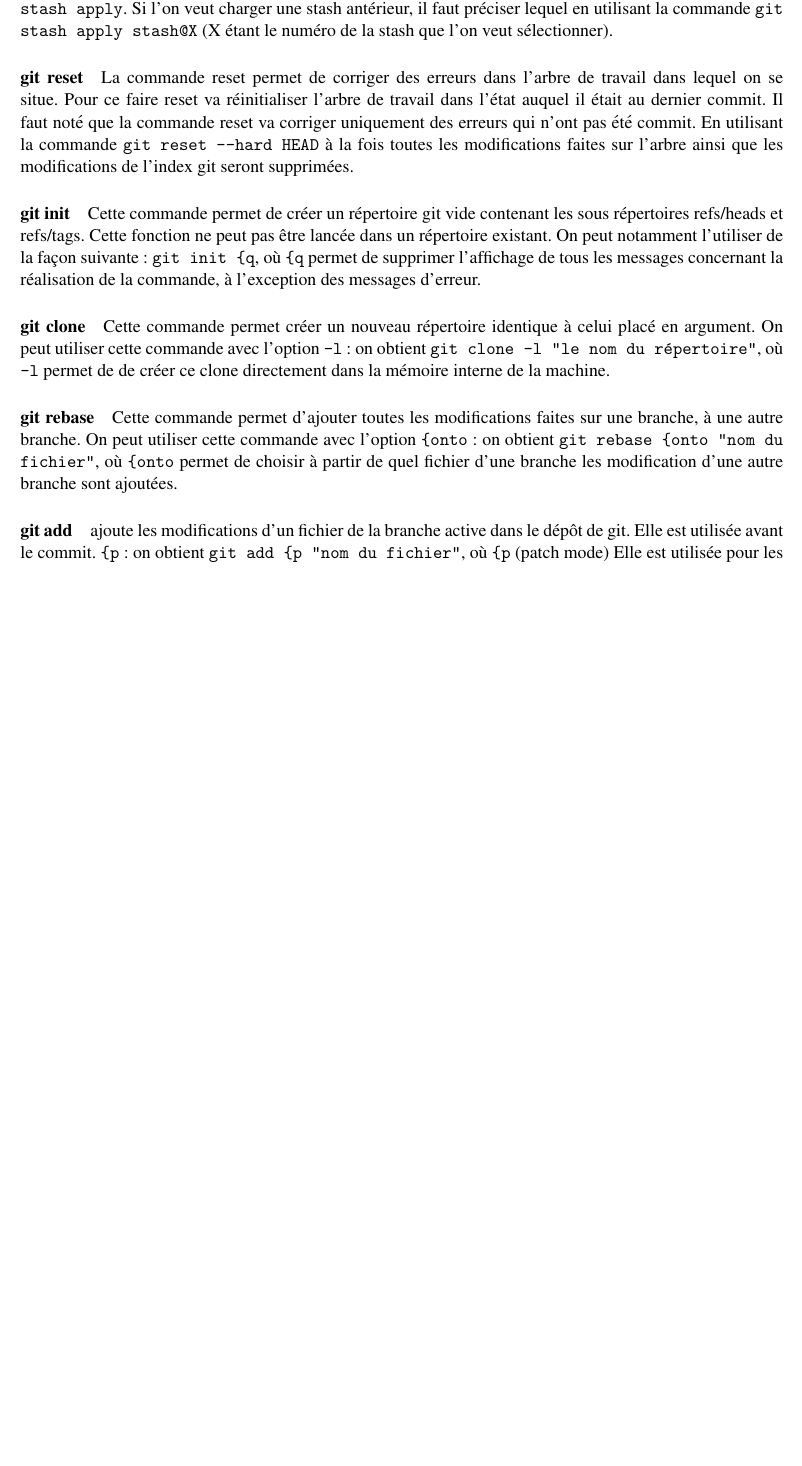
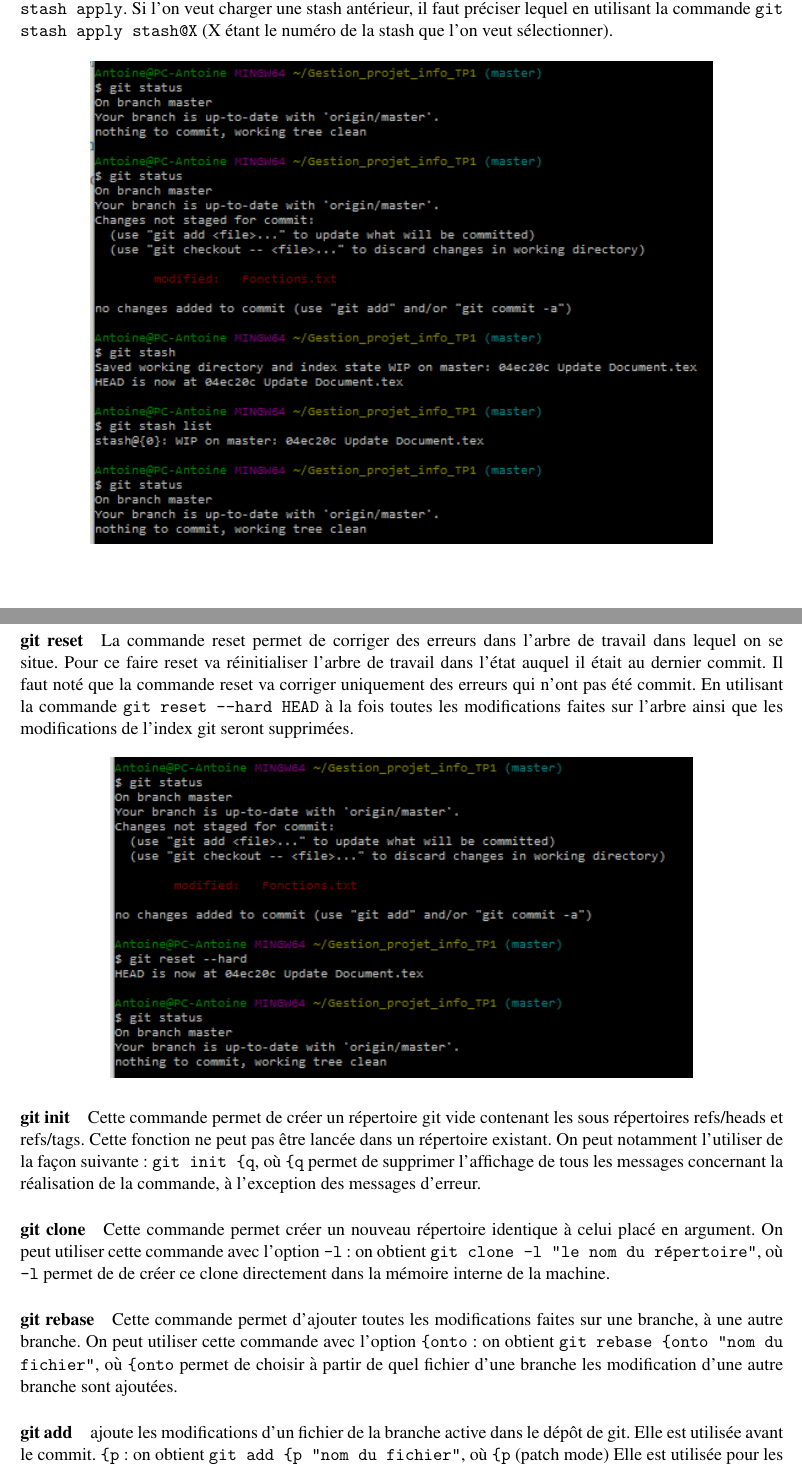
Before and after one commit to Eisendhal/Gestion_projet_info_TP1, a LaTeX document (Document.tex): part of page 8 of 12 before the commit and two parts of pages 8 and 9 of 12 after it, the two joined at a grey line, cut so that both start at the same text, the shorter picture padded with empty space. Compiled offline with pdfLaTeX.

Commit message:
Screens pour git-stash et git-reset inclues dans le document

```diff
--- a/Document.tex
+++ b/Document.tex
@@ -179,8 +179,16 @@ Les commandes \texttt{merge}, \texttt{fetch}, \texttt{pull}, \texttt{push} prenn
 \end{figure}
 
 \paragraph{git stash}La commande stash permet d'enregistrer l'état actuel du répertoire de travail dans lequel on se trouve (les fichiers modifiés et l'index) dans une pile. Cette commande est particulièrement utile quand on souhaite changer de branche sur un projet alors que les modifications que l'on a apportées aux fichiers sont en conflit avec le répertoire source. Dans ce cas, la commande \texttt{git pull} ne va pas autoriser la réécriture. Pour résoudre ce problème, on peut effectuer un \texttt{git stash} pour stocker les changements en cours et partir travailler dans une autre branche. Il suffit ensuite de faire \texttt{git stash --list} pour afficher la liste de toutes les stashs enregistrées. Pour recharger la dernière stash effectuée il faut entrer la commande \texttt{git stash apply}. Si l'on veut charger une stash antérieur, il faut préciser lequel en utilisant la commande \texttt{git stash apply stash@{X}} (X étant le numéro de la stash que l'on veut sélectionner).
+\begin{figure}[H]
+	\centering
+	\includegraphics{images/git_stash.png}
+\end{figure}
 
 \paragraph{git reset}La commande reset permet de corriger des erreurs dans l'arbre de travail dans lequel on se situe. Pour ce faire reset va réinitialiser l'arbre de travail dans l'état auquel il était au dernier commit. Il faut noté que la commande reset va corriger uniquement des erreurs qui n'ont pas été commit. En utilisant la commande \texttt{git reset --hard HEAD} à la fois toutes les modifications faites sur l'arbre ainsi que les modifications de l'index git seront supprimées.
+\begin{figure}[H]
+	\centering
+	\includegraphics{images/git_reset.png}
+\end{figure}
 
 \paragraph{git init}Cette commande permet de créer un répertoire git vide contenant les sous répertoires refs/heads et refs/tags. Cette fonction ne peut pas être lancée dans un répertoire existant. On peut notamment l’utiliser de la façon suivante : \texttt{git init –q}, où \texttt{–q} permet de supprimer l’affichage de tous les messages concernant la réalisation de la commande, à l’exception des messages d’erreur.
 
```
Also changed, not shown: images/git_reset.png (renamed from images/reset.PNG), images/git_stash.png (renamed from images/stash.PNG).
